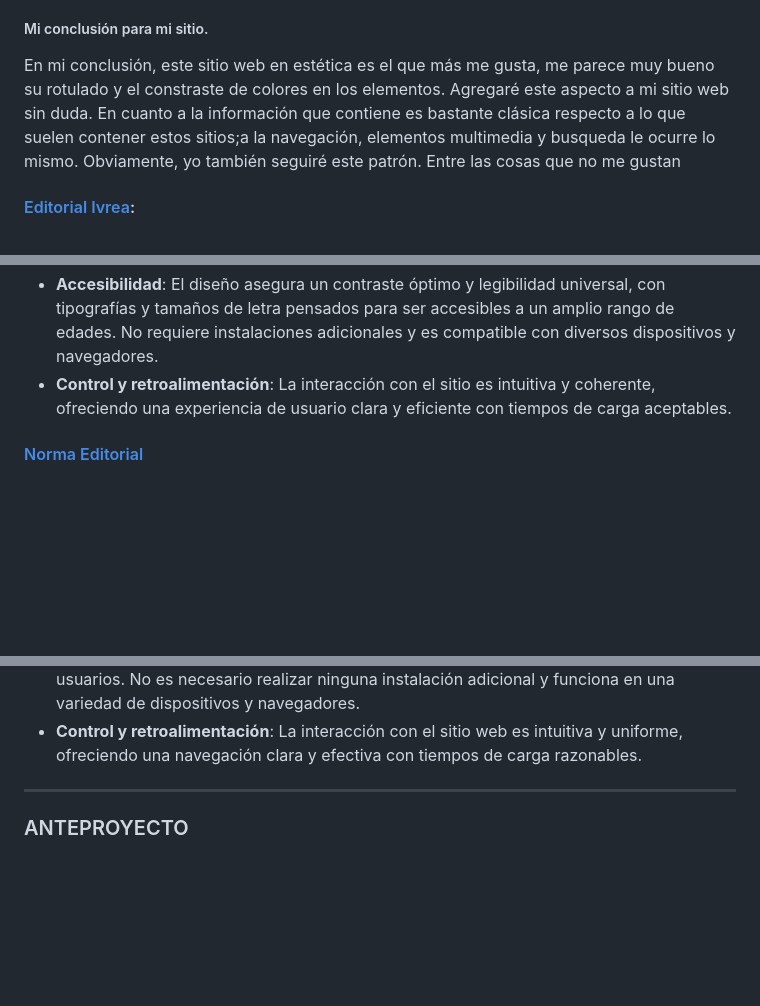
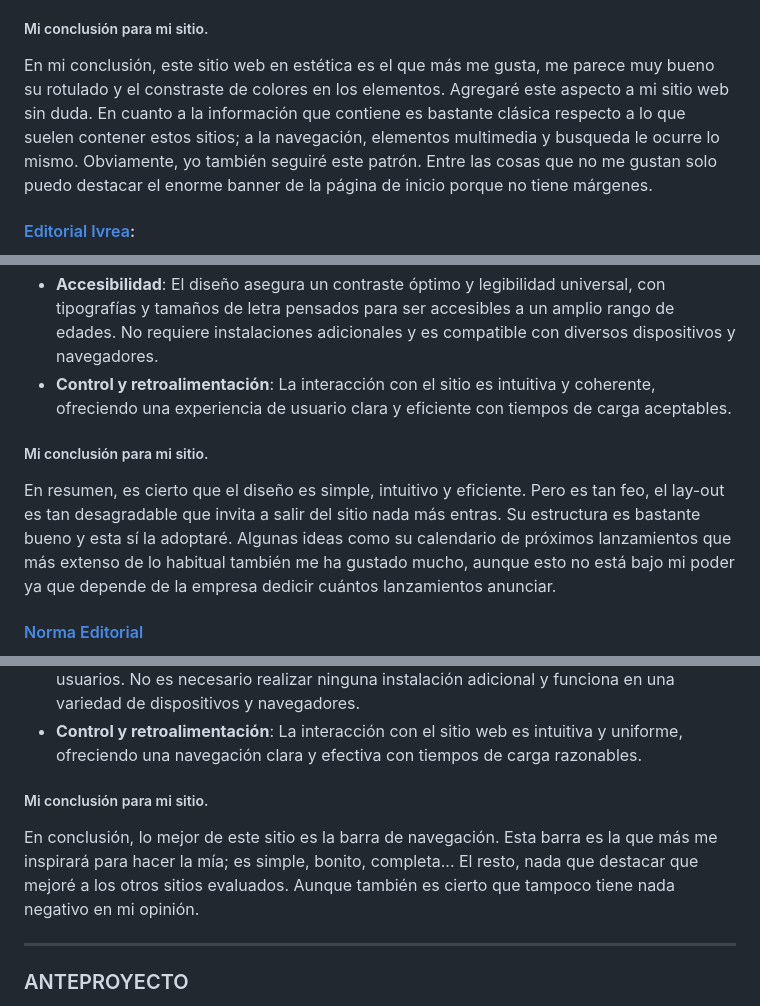
Before and after one commit to Juanan151/SIWEB2024_JuanAntonioTorresDeLaChica, a Markdown page: Documentacion.md, 3 parts joined by grey strips. Drawn GitHub-style; blank space fills up the shorter version.

```diff
--- a/Documentacion.md
+++ b/Documentacion.md
@@ -137,7 +137,7 @@ Atendiendo al modelo heurístico de Hassan Montero podemos dividir la evaluació
 
 ##### Mi conclusión para mi sitio.
 
-En mi conclusión, este sitio web en estética es el que más me gusta, me parece muy bueno su rotulado y el constraste de colores en los elementos. Agregaré este aspecto a mi sitio web sin duda. En cuanto a la información que contiene es bastante clásica respecto a lo que suelen contener estos sitios;a la navegación, elementos multimedia y busqueda le ocurre lo mismo. Obviamente, yo también seguiré este patrón. Entre las cosas que no me gustan
+En mi conclusión, este sitio web en estética es el que más me gusta, me parece muy bueno su rotulado y el constraste de colores en los elementos. Agregaré este aspecto a mi sitio web sin duda. En cuanto a la información que contiene es bastante clásica respecto a lo que suelen contener estos sitios; a la navegación, elementos multimedia y busqueda le ocurre lo mismo. Obviamente, yo también seguiré este patrón. Entre las cosas que no me gustan solo puedo destacar el enorme banner de la página de inicio porque no tiene márgenes.
 
 #### [Editorial Ivrea](http://editorialivrea.com/ESP/):
 
@@ -158,6 +158,10 @@ Atendiendo al modelo heurístico de Hassan Montero podemos dividir la evaluació
   - **Accesibilidad**: El diseño asegura un contraste óptimo y legibilidad universal, con tipografías y tamaños de letra pensados para ser accesibles a un amplio rango de edades. No requiere instalaciones adicionales y es compatible con diversos dispositivos y navegadores.
   - **Control y retroalimentación**: La interacción con el sitio es intuitiva y coherente, ofreciendo una experiencia de usuario clara y eficiente con tiempos de carga aceptables.
 
+##### Mi conclusión para mi sitio.
+
+En resumen, es cierto que el diseño es simple, intuitivo y eficiente. Pero es tan feo, el lay-out es tan desagradable que invita a salir del sitio nada más entras. Su estructura es bastante bueno y esta sí la adoptaré. Algunas ideas como su calendario de próximos lanzamientos que más extenso de lo habitual también me ha gustado mucho, aunque esto no está bajo mi poder ya que depende de la empresa dedicir cuántos lanzamientos anunciar.
+
 #### [Norma Editorial](https://www.normaeditorial.com/)
 
 Al ingresar al sitio se ve claramente el logo y nombre "Norma Editorial" y cumple su objetivo de mostrar sus obras literarias ya que lo primero que se logra ver. Su sistema de navegación también es identificable.
@@ -176,6 +180,10 @@ Atendiendo al modelo heurístico de Hassan Montero podemos dividir la evaluació
   - **Ayuda**: Este sitio si disponible de una sección de FYQs para solucionar las dudas frecuentes de los visitantes del sitio.
   - **Accesibilidad**: Se ha diseñado pensando en una legibilidad y contraste adecuados, con fuentes y tamaños de letra que buscan ser accesibles para un espectro amplio de usuarios. No es necesario realizar ninguna instalación adicional y funciona en una variedad de dispositivos y navegadores.
   - **Control y retroalimentación**: La interacción con el sitio web es intuitiva y uniforme, ofreciendo una navegación clara y efectiva con tiempos de carga razonables.
+
+##### Mi conclusión para mi sitio.
+
+En conclusión, lo mejor de este sitio es la barra de navegación. Esta barra es la que más me inspirará para hacer la mía; es simple, bonito, completa... El resto, nada que destacar que mejoré a los otros sitios evaluados. Aunque también es cierto que tampoco tiene nada negativo en mi opinión.
 
 ---
 
```
